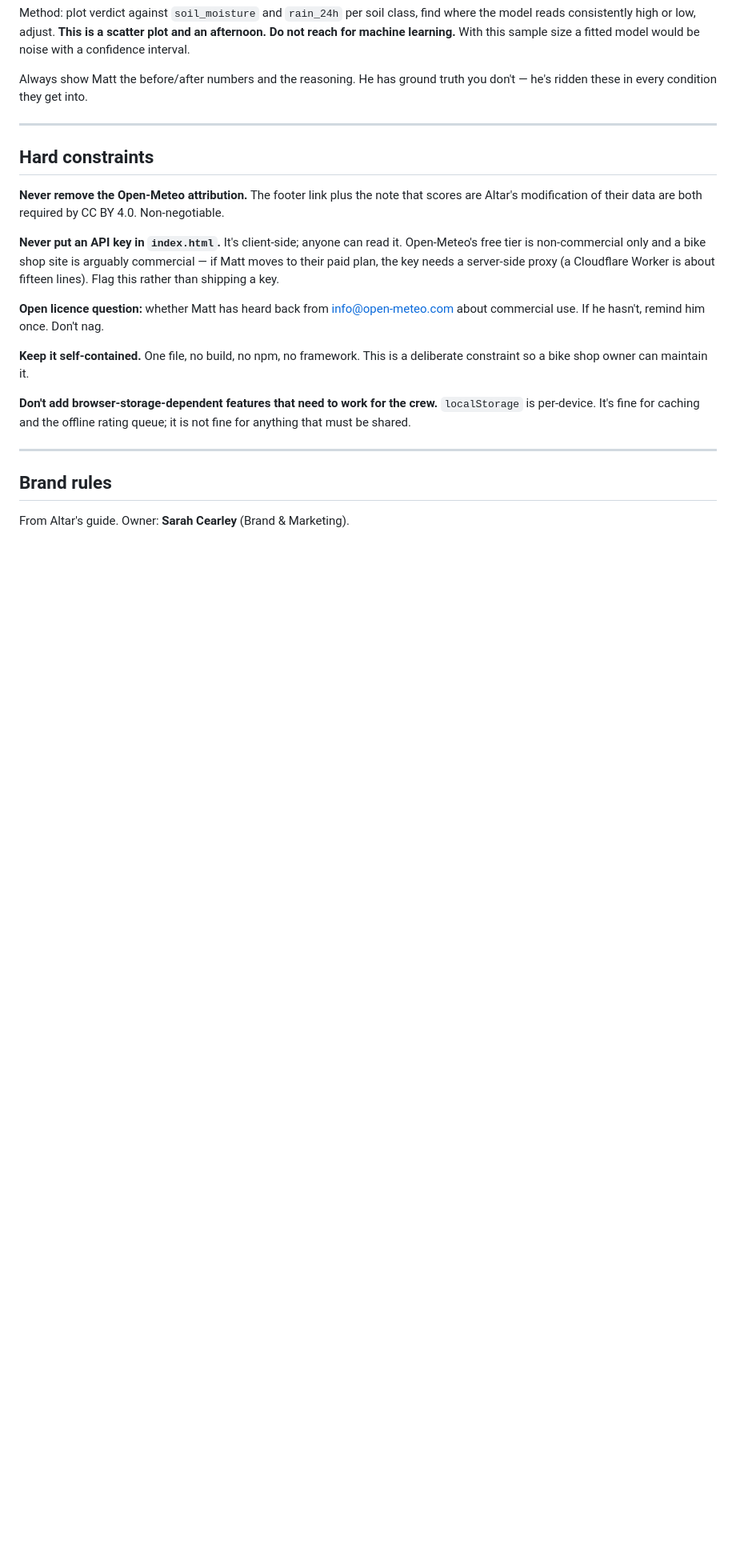
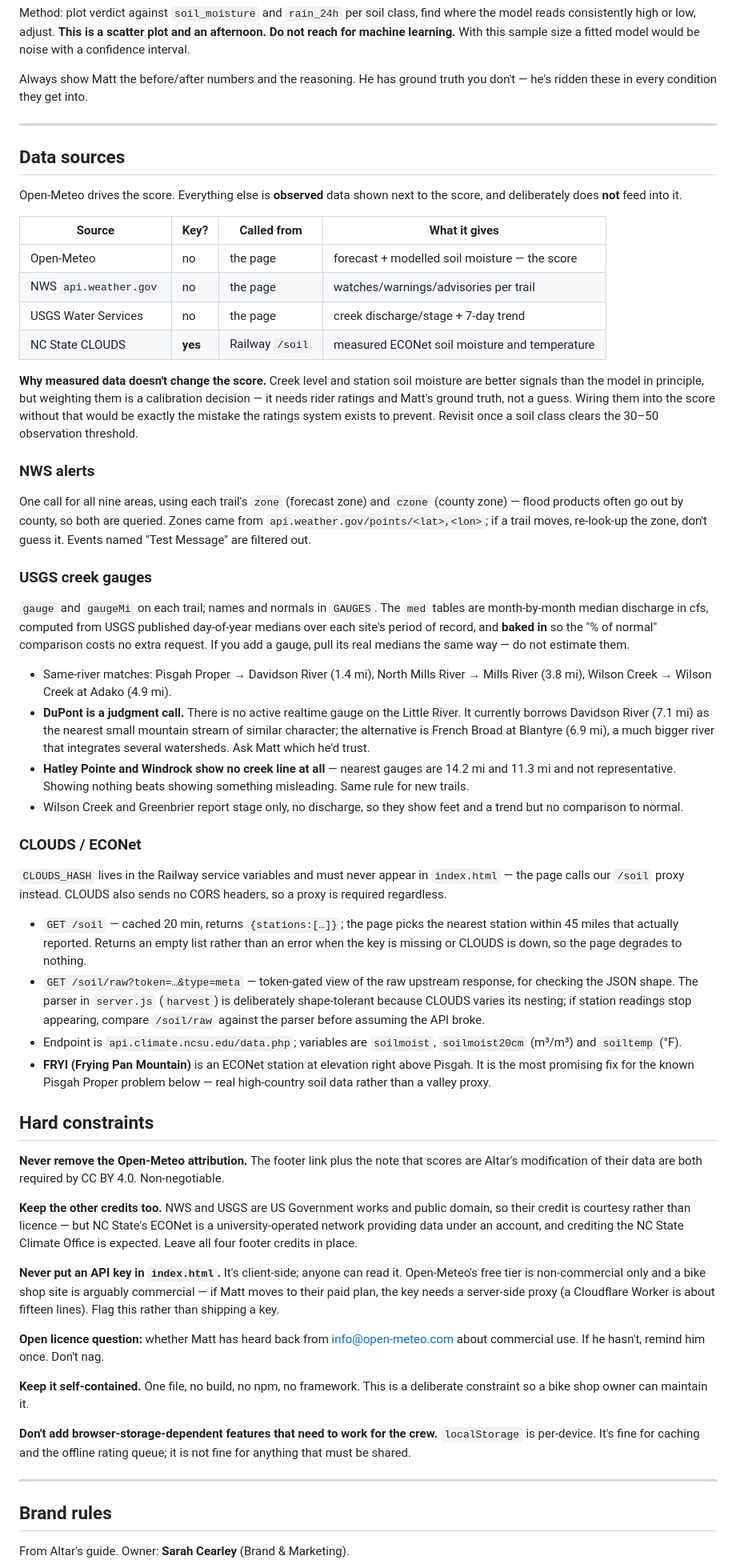
Before and after one commit to altar-bike/Altar-Dirt, a Markdown page: CLAUDE.md, the part around one of its changes. Shown at 80% size. GitHub-like rendering; blank space fills up the shorter version.

Commit message:
Document the new data sources in CLAUDE.md
Sources table and why measured data deliberately doesn't feed the score;
gauge selection rules including the DuPont judgment call and the two
areas with no representative gauge; CLOUDS proxy, key handling and the
shape-tolerant parser; the exact Railway mirror update flow; attribution
for all four sources.

Co-Authored-By: Claude Fable 5 <noreply@anthropic.com>
Claude-Session: https://claude.ai/code/session_01PjSxHAFwedUnEQ5nXQuWvU

```diff
--- a/CLAUDE.md
+++ b/CLAUDE.md
@@ -161,9 +167,86 @@ Always show Matt the before/after numbers and the reasoning. He has ground truth
 
 ---
 
+## Data sources
+
+Open-Meteo drives the score. Everything else is **observed** data shown
+next to the score, and deliberately does **not** feed into it.
+
+| Source | Key? | Called from | What it gives |
+|---|---|---|---|
+| Open-Meteo | no | the page | forecast + modelled soil moisture — the score |
+| NWS `api.weather.gov` | no | the page | watches/warnings/advisories per trail |
+| USGS Water Services | no | the page | creek discharge/stage + 7-day trend |
+| NC State CLOUDS | **yes** | Railway `/soil` | measured ECONet soil moisture and temperature |
+
+**Why measured data doesn't change the score.** Creek level and station
+soil moisture are better signals than the model in principle, but
+weighting them is a calibration decision — it needs rider ratings and
+Matt's ground truth, not a guess. Wiring them into the score without
+that would be exactly the mistake the ratings system exists to prevent.
+Revisit once a soil class clears the 30–50 observation threshold.
+
+### NWS alerts
+
+One call for all nine areas, using each trail's `zone` (forecast zone)
+and `czone` (county zone) — flood products often go out by county, so
+both are queried. Zones came from `api.weather.gov/points/<lat>,<lon>`;
+if a trail moves, re-look-up the zone, don't guess it. Events named
+"Test Message" are filtered out.
+
+### USGS creek gauges
+
+`gauge` and `gaugeMi` on each trail; names and normals in `GAUGES`.
+The `med` tables are month-by-month median discharge in cfs, computed
+from USGS published day-of-year medians over each site's period of
+record, and **baked in** so the "% of normal" comparison costs no extra
+request. If you add a gauge, pull its real medians the same way — do
+not estimate them.
+
+- Same-river matches: Pisgah Proper → Davidson River (1.4 mi),
+  North Mills River → Mills River (3.8 mi), Wilson Creek → Wilson Creek
+  at Adako (4.9 mi).
+- **DuPont is a judgment call.** There is no active realtime gauge on
+  the Little River. It currently borrows Davidson River (7.1 mi) as the
+  nearest small mountain stream of similar character; the alternative
+  is French Broad at Blantyre (6.9 mi), a much bigger river that
+  integrates several watersheds. Ask Matt which he'd trust.
+- **Hatley Pointe and Windrock show no creek line at all** — nearest
+  gauges are 14.2 mi and 11.3 mi and not representative. Showing
+  nothing beats showing something misleading. Same rule for new trails.
+- Wilson Creek and Greenbrier report stage only, no discharge, so they
+  show feet and a trend but no comparison to normal.
+
+### CLOUDS / ECONet
+
+`CLOUDS_HASH` lives in the Railway service variables and must never
+appear in `index.html` — the page calls our `/soil` proxy instead.
+CLOUDS also sends no CORS headers, so a proxy is required regardless.
+
+- `GET /soil` — cached 20 min, returns `{stations:[…]}`; the page picks
+  the nearest station within 45 miles that actually reported. Returns
+  an empty list rather than an error when the key is missing or CLOUDS
+  is down, so the page degrades to nothing.
+- `GET /soil/raw?token=…&type=meta` — token-gated view of the raw
+  upstream response, for checking the JSON shape. The parser in
+  `server.js` (`harvest`) is deliberately shape-tolerant because CLOUDS
+  varies its nesting; if station readings stop appearing, compare
+  `/soil/raw` against the parser before assuming the API broke.
+- Endpoint is `api.climate.ncsu.edu/data.php`; variables are
+  `soilmoist`, `soilmoist20cm` (m³/m³) and `soiltemp` (°F).
+- **FRYI (Frying Pan Mountain)** is an ECONet station at elevation right
+  above Pisgah. It is the most promising fix for the known Pisgah Proper
+  problem below — real high-country soil data rather than a valley proxy.
+
 ## Hard constraints
 
 **Never remove the Open-Meteo attribution.** The footer link plus the note that scores are Altar's modification of their data are both required by CC BY 4.0. Non-negotiable.
+
+**Keep the other credits too.** NWS and USGS are US Government works and
+public domain, so their credit is courtesy rather than licence — but NC
+State's ECONet is a university-operated network providing data under an
+account, and crediting the NC State Climate Office is expected. Leave all
+four footer credits in place.
 
 **Never put an API key in `index.html`.** It's client-side; anyone can read it. Open-Meteo's free tier is non-commercial only and a bike shop site is arguably commercial — if Matt moves to their paid plan, the key needs a server-side proxy (a Cloudflare Worker is about fifteen lines). Flag this rather than shipping a key.
 
```
Also changed, not shown: other parts of CLAUDE.md (+12 -4 lines).
